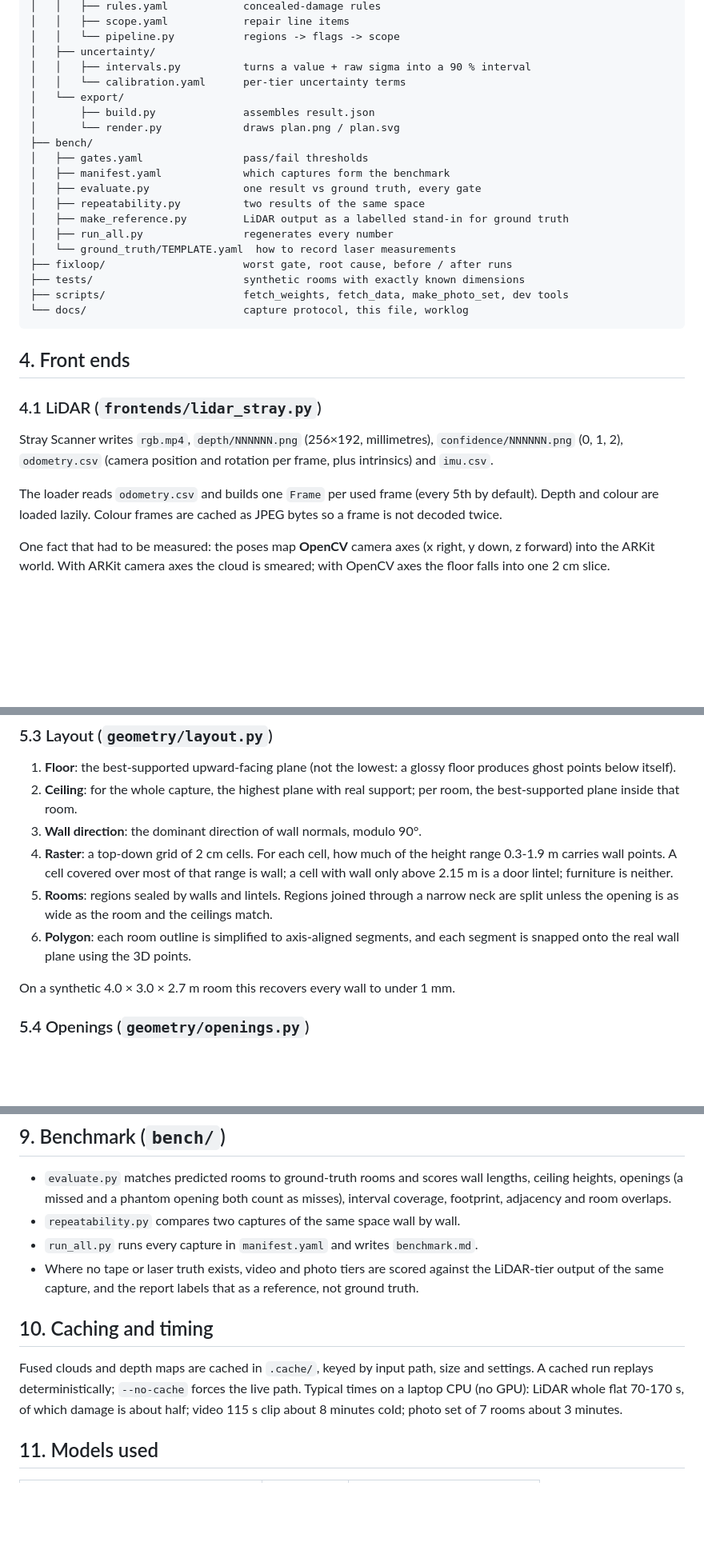
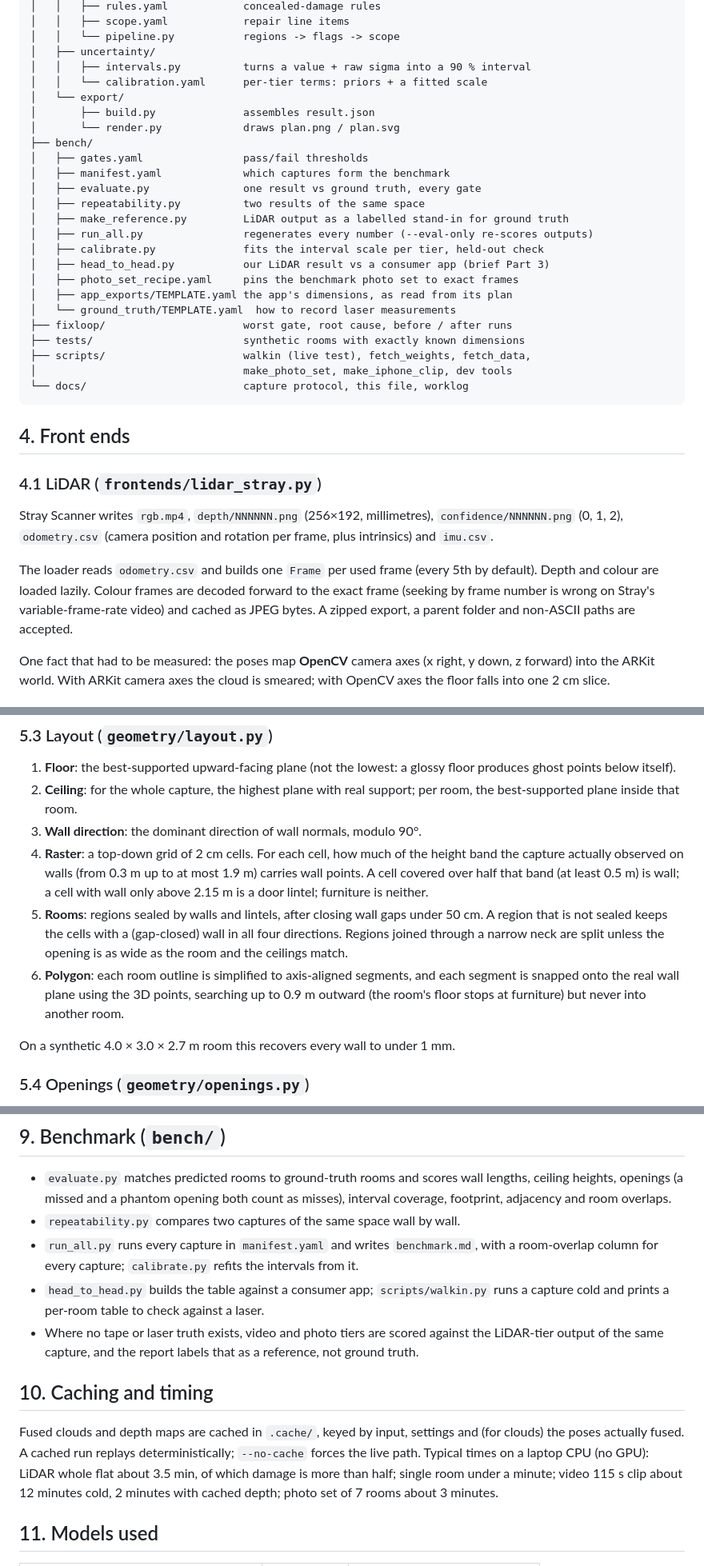
Before and after one commit to jaiChauhan009/roomscan, a Markdown page: docs/architecture.md, 3 parts joined by grey strips. Shown at 80% size. GitHub-like rendering; blank space fills up the shorter version.

````diff
--- a/docs/architecture.md
+++ b/docs/architecture.md
@@ -82,7 +82,7 @@ roomscan/
 │   │   └── pipeline.py           regions -> flags -> scope
 │   ├── uncertainty/
 │   │   ├── intervals.py          turns a value + raw sigma into a 90 % interval
-│   │   └── calibration.yaml      per-tier uncertainty terms
+│   │   └── calibration.yaml      per-tier terms: priors + a fitted scale
 │   └── export/
 │       ├── build.py              assembles result.json
 │       └── render.py             draws plan.png / plan.svg
@@ -92,11 +92,16 @@ roomscan/
 │   ├── evaluate.py               one result vs ground truth, every gate
 │   ├── repeatability.py          two results of the same space
 │   ├── make_reference.py         LiDAR output as a labelled stand-in for ground truth
-│   ├── run_all.py                regenerates every number
+│   ├── run_all.py                regenerates every number (--eval-only re-scores outputs)
+│   ├── calibrate.py              fits the interval scale per tier, held-out check
+│   ├── head_to_head.py           our LiDAR result vs a consumer app (brief Part 3)
+│   ├── photo_set_recipe.yaml     pins the benchmark photo set to exact frames
+│   ├── app_exports/TEMPLATE.yaml the app's dimensions, as read from its plan
 │   └── ground_truth/TEMPLATE.yaml  how to record laser measurements
 ├── fixloop/                      worst gate, root cause, before / after runs
 ├── tests/                        synthetic rooms with exactly known dimensions
-├── scripts/                      fetch_weights, fetch_data, make_photo_set, dev tools
+├── scripts/                      walkin (live test), fetch_weights, fetch_data,
+│                                 make_photo_set, make_iphone_clip, dev tools
 └── docs/                         capture protocol, this file, worklog
 ```
 
@@ -109,8 +114,9 @@ Stray Scanner writes `rgb.mp4`, `depth/NNNNNN.png` (256×192, millimetres),
 frame, plus intrinsics) and `imu.csv`.
 
 The loader reads `odometry.csv` and builds one `Frame` per used frame (every 5th by
-default). Depth and colour are loaded lazily. Colour frames are cached as JPEG bytes so a
-frame is not decoded twice.
+default). Depth and colour are loaded lazily. Colour frames are decoded forward to the
+exact frame (seeking by frame number is wrong on Stray's variable-frame-rate video) and
+cached as JPEG bytes. A zipped export, a parent folder and non-ASCII paths are accepted.
 
 One fact that had to be measured: the poses map **OpenCV** camera axes (x right, y down,
 z forward) into the ARKit world. With ARKit camera axes the cloud is smeared; with OpenCV
@@ -178,13 +187,17 @@ depth edges are dropped. Points are merged into 2 cm voxels; near observations w
 2. **Ceiling**: for the whole capture, the highest plane with real support; per room, the
    best-supported plane inside that room.
 3. **Wall direction**: the dominant direction of wall normals, modulo 90°.
-4. **Raster**: a top-down grid of 2 cm cells. For each cell, how much of the height range
-   0.3-1.9 m carries wall points. A cell covered over most of that range is wall; a cell
-   with wall only above 2.15 m is a door lintel; furniture is neither.
-5. **Rooms**: regions sealed by walls and lintels. Regions joined through a narrow neck
-   are split unless the opening is as wide as the room and the ceilings match.
+4. **Raster**: a top-down grid of 2 cm cells. For each cell, how much of the height band
+   the capture actually observed on walls (from 0.3 m up to at most 1.9 m) carries wall
+   points. A cell covered over half that band (at least 0.5 m) is wall; a cell with wall
+   only above 2.15 m is a door lintel; furniture is neither.
+5. **Rooms**: regions sealed by walls and lintels, after closing wall gaps under 50 cm. A
+   region that is not sealed keeps the cells with a (gap-closed) wall in all four
+   directions. Regions joined through a narrow neck are split unless the opening is as
+   wide as the room and the ceilings match.
 6. **Polygon**: each room outline is simplified to axis-aligned segments, and each
-   segment is snapped onto the real wall plane using the 3D points.
+   segment is snapped onto the real wall plane using the 3D points, searching up to 0.9 m
+   outward (the room's floor stops at furniture) but never into another room.
 
 On a synthetic 4.0 × 3.0 × 2.7 m room this recovers every wall to under 1 mm.
 
@@ -248,17 +262,21 @@ length ± interval, each room's area and height, damage markers.
   ceiling heights, openings (a missed and a phantom opening both count as misses),
   interval coverage, footprint, adjacency and room overlaps.
 - `repeatability.py` compares two captures of the same space wall by wall.
-- `run_all.py` runs every capture in `manifest.yaml` and writes `benchmark.md`.
+- `run_all.py` runs every capture in `manifest.yaml` and writes `benchmark.md`, with a
+  room-overlap column for every capture; `calibrate.py` refits the intervals from it.
+- `head_to_head.py` builds the table against a consumer app; `scripts/walkin.py` runs a
+  capture cold and prints a per-room table to check against a laser.
 - Where no tape or laser truth exists, video and photo tiers are scored against the
   LiDAR-tier output of the same capture, and the report labels that as a reference,
   not ground truth.
 
 ## 10. Caching and timing
 
-Fused clouds and depth maps are cached in `.cache/`, keyed by input path, size and
-settings. A cached run replays deterministically; `--no-cache` forces the live path.
-Typical times on a laptop CPU (no GPU): LiDAR whole flat 70-170 s, of which damage is
-about half; video 115 s clip about 8 minutes cold; photo set of 7 rooms about 3 minutes.
+Fused clouds and depth maps are cached in `.cache/`, keyed by input, settings and (for
+clouds) the poses actually fused. A cached run replays deterministically; `--no-cache`
+forces the live path. Typical times on a laptop CPU (no GPU): LiDAR whole flat about
+3.5 min, of which damage is more than half; single room under a minute; video 115 s clip
+about 12 minutes cold, 2 minutes with cached depth; photo set of 7 rooms about 3 minutes.
 
 ## 11. Models used
 
````
Also changed, not shown: other parts of docs/architecture.md (+9 -5 lines), docs/design_qa.md (added, +226 -0 lines).
